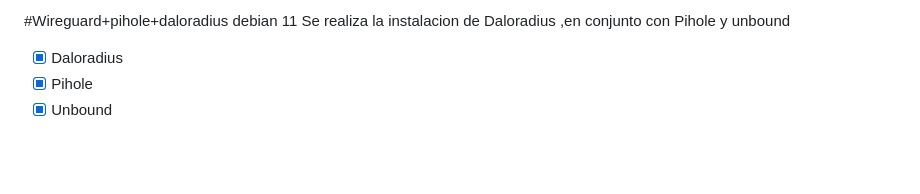
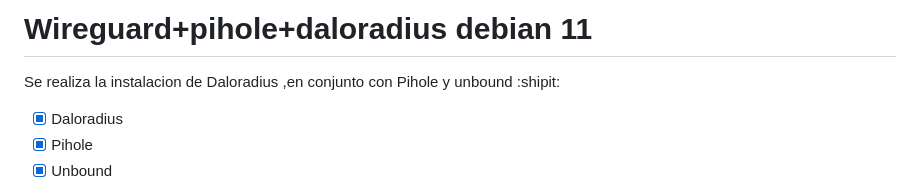
Before and after one commit to wirisp/Daloradius-Wireguard-Pihole-unbound, a Markdown page: README.md, the part around the change. GitHub-like rendering; blank space fills up the shorter version.

```diff
--- a/README.md
+++ b/README.md
@@ -1,5 +1,5 @@
-#Wireguard+pihole+daloradius debian 11
-Se realiza la instalacion de Daloradius ,en conjunto con Pihole y unbound
+# Wireguard+pihole+daloradius debian 11
+Se realiza la instalacion de Daloradius ,en conjunto con Pihole y unbound :shipit:
 
 - [x] Daloradius
 - [x] Pihole
```
